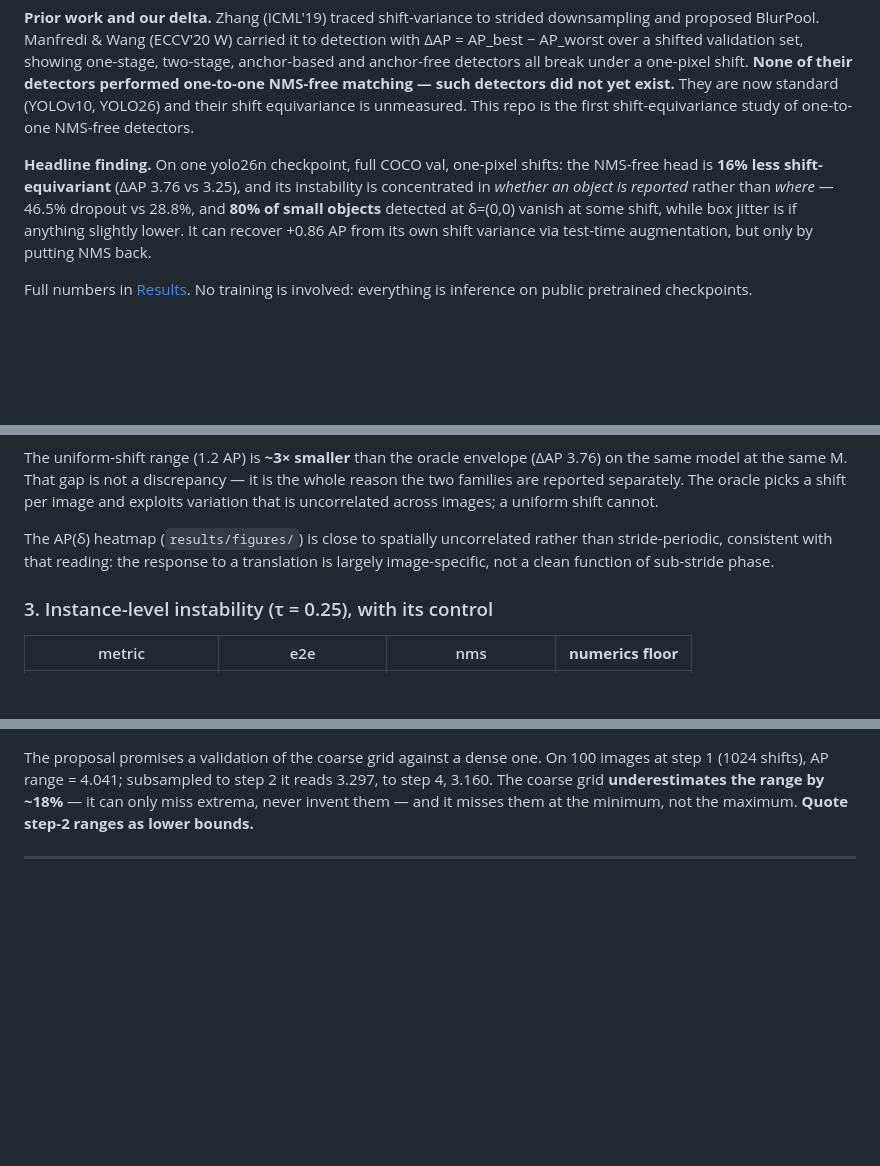
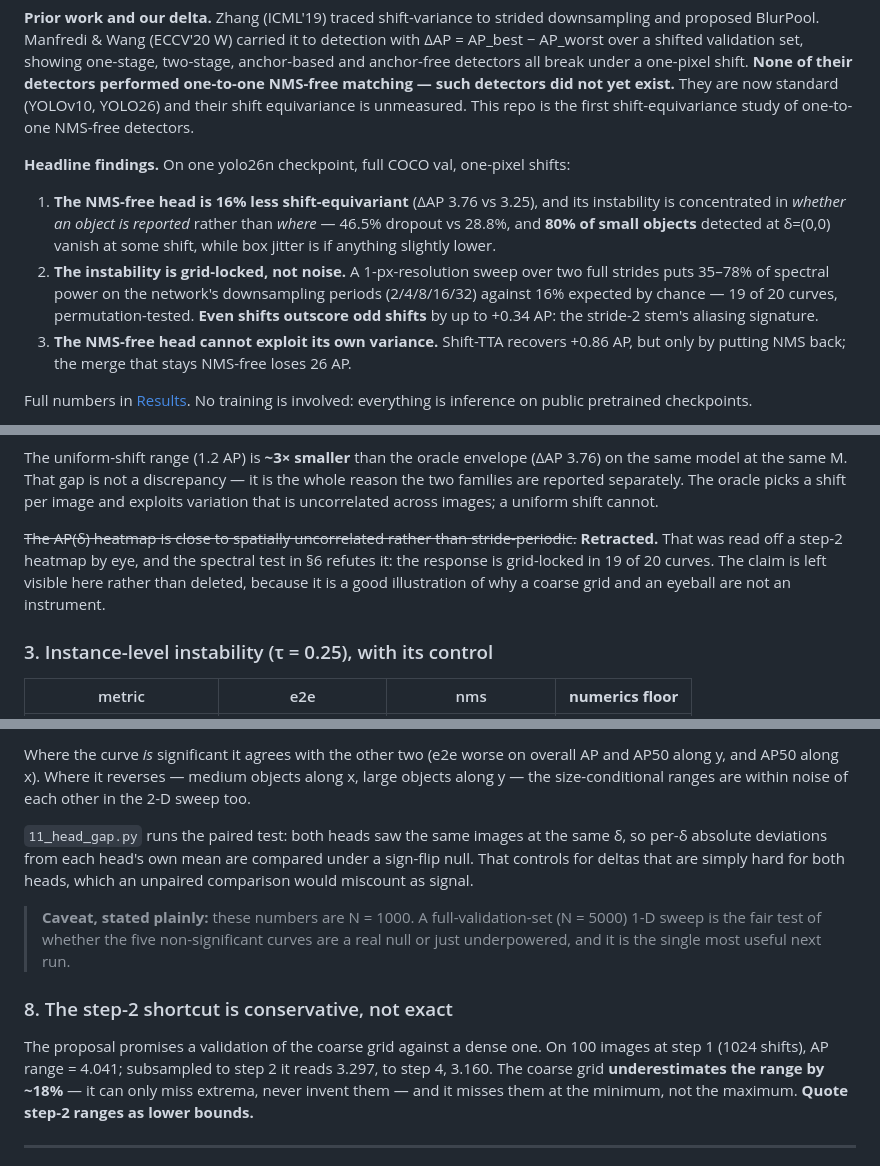
Before and after one commit to amircohenwork/Shift-Equivariance-of-NMS-Free-Real-Time-Detectors, a Markdown page: README.md, 3 parts joined by grey strips. GitHub-like rendering; blank space fills up the shorter version.

```diff
--- a/README.md
+++ b/README.md
@@ -25,12 +25,18 @@ detectors performed one-to-one NMS-free matching — such detectors did not yet
 They are now standard (YOLOv10, YOLO26) and their shift equivariance is unmeasured. This
 repo is the first shift-equivariance study of one-to-one NMS-free detectors.
 
-**Headline finding.** On one yolo26n checkpoint, full COCO val, one-pixel shifts: the
-NMS-free head is **16% less shift-equivariant** (ΔAP 3.76 vs 3.25), and its instability is
-concentrated in *whether an object is reported* rather than *where* — 46.5% dropout vs
-28.8%, and **80% of small objects** detected at δ=(0,0) vanish at some shift, while box
-jitter is if anything slightly lower. It can recover +0.86 AP from its own shift variance
-via test-time augmentation, but only by putting NMS back.
+**Headline findings.** On one yolo26n checkpoint, full COCO val, one-pixel shifts:
+
+1. **The NMS-free head is 16% less shift-equivariant** (ΔAP 3.76 vs 3.25), and its
+   instability is concentrated in *whether an object is reported* rather than *where* —
+   46.5% dropout vs 28.8%, and **80% of small objects** detected at δ=(0,0) vanish at some
+   shift, while box jitter is if anything slightly lower.
+2. **The instability is grid-locked, not noise.** A 1-px-resolution sweep over two full
+   strides puts 35–78% of spectral power on the network's downsampling periods (2/4/8/16/32)
+   against 16% expected by chance — 19 of 20 curves, permutation-tested. **Even shifts
+   outscore odd shifts** by up to +0.34 AP: the stride-2 stem's aliasing signature.
+3. **The NMS-free head cannot exploit its own variance.** Shift-TTA recovers +0.86 AP, but
+   only by putting NMS back; the merge that stays NMS-free loses 26 AP.
 
 Full numbers in [Results](#results). No training is involved: everything is inference on
 public pretrained checkpoints.
@@ -178,9 +188,11 @@ the same model at the same M. That gap is not a discrepancy — it is the whole
 two families are reported separately. The oracle picks a shift per image and exploits
 variation that is uncorrelated across images; a uniform shift cannot.
 
-The AP(δ) heatmap (`results/figures/`) is close to spatially uncorrelated rather than
-stride-periodic, consistent with that reading: the response to a translation is largely
-image-specific, not a clean function of sub-stride phase.
+~~The AP(δ) heatmap is close to spatially uncorrelated rather than stride-periodic.~~
+**Retracted.** That was read off a step-2 heatmap by eye, and the spectral test in §6
+refutes it: the response is grid-locked in 19 of 20 curves. The claim is left visible here
+rather than deleted, because it is a good illustration of why a coarse grid and an eyeball
+are not an instrument.
 
 ### 3. Instance-level instability (τ = 0.25), with its control
 
@@ -232,3 +304,17 @@ argument for the NMS-free head does not survive contact with shift-TTA.
+Where the curve *is* significant it agrees with the other two (e2e worse on overall AP and
+AP50 along y, and AP50 along x). Where it reverses — medium objects along x, large objects
+along y — the size-conditional ranges are within noise of each other in the 2-D sweep too.
+
+`11_head_gap.py` runs the paired test: both heads saw the same images at the same δ, so
+per-δ absolute deviations from each head's own mean are compared under a sign-flip null.
+That controls for deltas that are simply hard for both heads, which an unpaired comparison
+would miscount as signal.
+
+> **Caveat, stated plainly:** these numbers are N = 1000. A full-validation-set (N = 5000)
+> 1-D sweep is the fair test of whether the five non-significant curves are a real null or
+> just underpowered, and it is the single most useful next run.
+
+### 8. The step-2 shortcut is conservative, not exact
 
 The proposal promises a validation of the coarse grid against a dense one. On 100 images
 at step 1 (1024 shifts), AP range = 4.041; subsampled to step 2 it reads 3.297, to step 4,
```
Also changed, not shown: other parts of README.md (+69 -4 lines), results/figures/fft_head_comparison_full.png (added), 4 other files.
